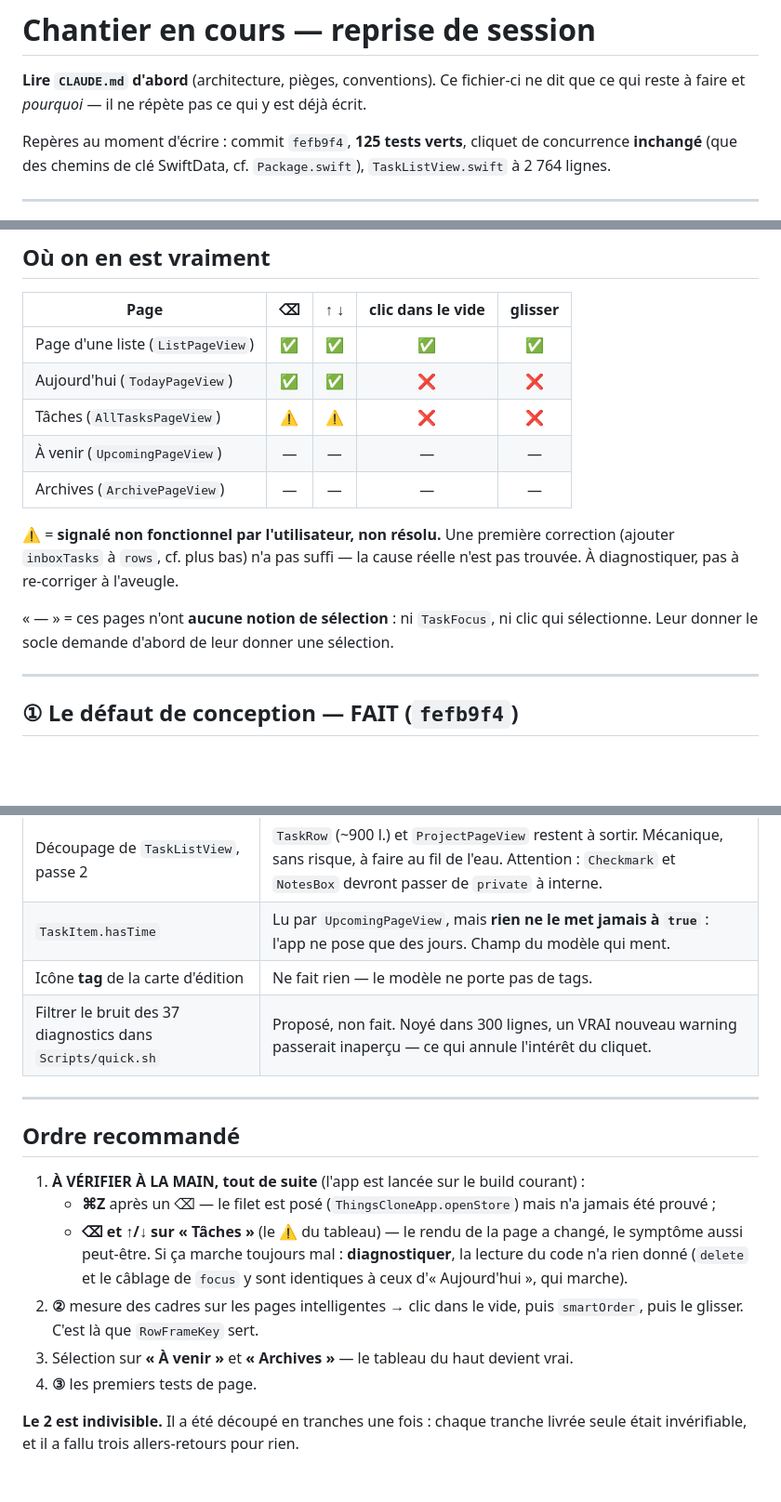
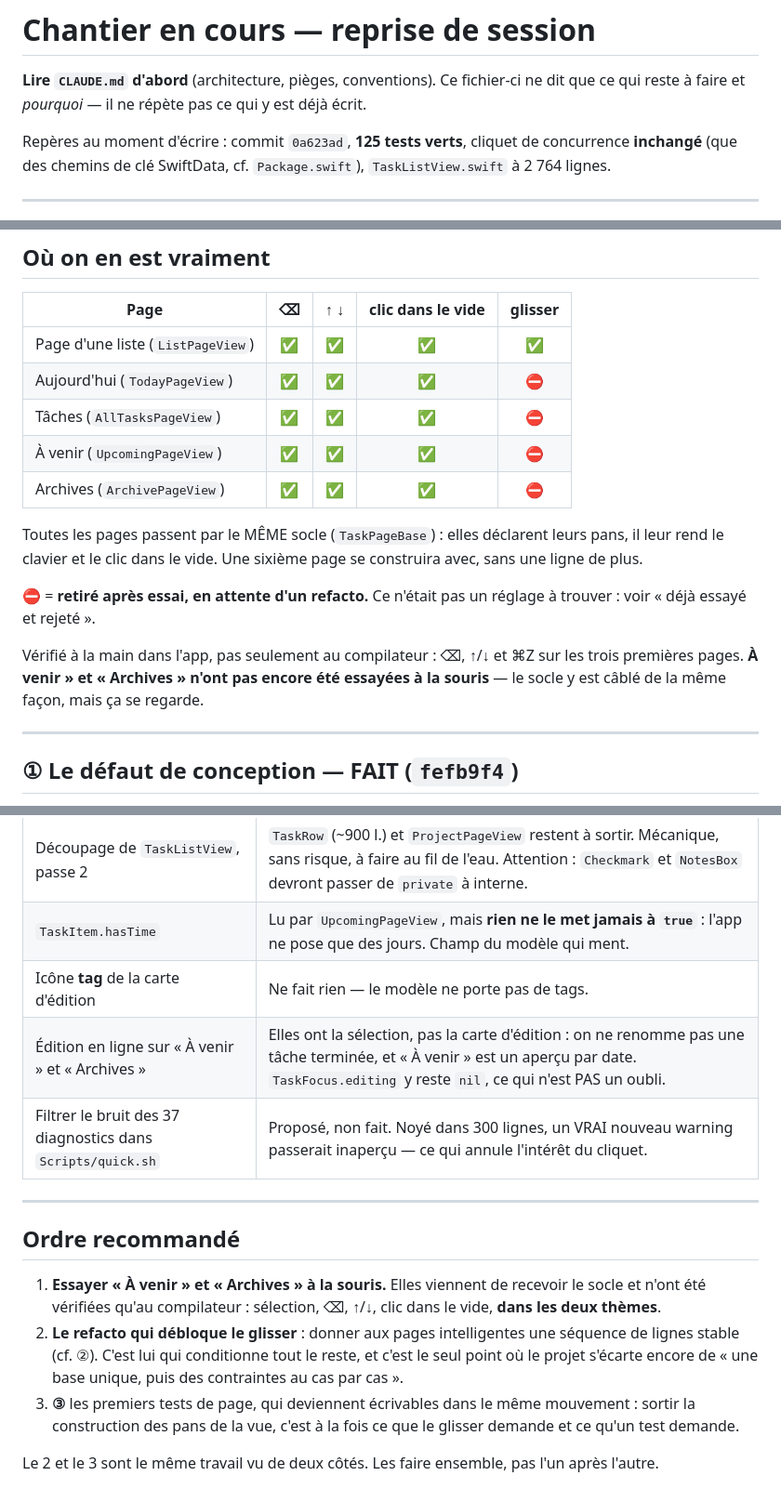
Before and after one commit to rimodev74/today-app, a Markdown page: docs/CHANTIER-EN-COURS.md, 3 parts joined by grey strips. Shown at 93% size. GitHub-like rendering; blank space fills up the shorter version.

```diff
--- a/docs/CHANTIER-EN-COURS.md
+++ b/docs/CHANTIER-EN-COURS.md
@@ -3,7 +3,7 @@
 **Lire `CLAUDE.md` d'abord** (architecture, pièges, conventions). Ce fichier-ci ne dit que ce qui
 reste à faire et *pourquoi* — il ne répète pas ce qui y est déjà écrit.
 
-Repères au moment d'écrire : commit `fefb9f4`, **125 tests verts**, cliquet de concurrence **inchangé**
+Repères au moment d'écrire : commit `0a623ad`, **125 tests verts**, cliquet de concurrence **inchangé**
 (que des chemins de clé SwiftData, cf. `Package.swift`), `TaskListView.swift` à 2 764 lignes.
 
 ---
@@ -26,17 +26,21 @@ chantier.
 | Page | ⌫ | ↑ ↓ | clic dans le vide | glisser |
 |---|:--:|:--:|:--:|:--:|
 | Page d'une liste (`ListPageView`) | ✅ | ✅ | ✅ | ✅ |
-| Aujourd'hui (`TodayPageView`) | ✅ | ✅ | ❌ | ❌ |
-| Tâches (`AllTasksPageView`) | ⚠️ | ⚠️ | ❌ | ❌ |
-| À venir (`UpcomingPageView`) | — | — | — | — |
-| Archives (`ArchivePageView`) | — | — | — | — |
+| Aujourd'hui (`TodayPageView`) | ✅ | ✅ | ✅ | ⛔ |
+| Tâches (`AllTasksPageView`) | ✅ | ✅ | ✅ | ⛔ |
+| À venir (`UpcomingPageView`) | ✅ | ✅ | ✅ | ⛔ |
+| Archives (`ArchivePageView`) | ✅ | ✅ | ✅ | ⛔ |
 
-⚠️ = **signalé non fonctionnel par l'utilisateur, non résolu.** Une première correction (ajouter
-`inboxTasks` à `rows`, cf. plus bas) n'a pas suffi — la cause réelle n'est pas trouvée. À
-diagnostiquer, pas à re-corriger à l'aveugle.
+Toutes les pages passent par le MÊME socle (`TaskPageBase`) : elles déclarent leurs pans, il leur
+rend le clavier et le clic dans le vide. Une sixième page se construira avec, sans une ligne de
+plus.
 
-« — » = ces pages n'ont **aucune notion de sélection** : ni `TaskFocus`, ni clic qui sélectionne.
-Leur donner le socle demande d'abord de leur donner une sélection.
+⛔ = **retiré après essai, en attente d'un refacto.** Ce n'était pas un réglage à trouver : voir
+« déjà essayé et rejeté ».
+
+Vérifié à la main dans l'app, pas seulement au compilateur : ⌫, ↑/↓ et ⌘Z sur les trois premières
+pages. **À venir » et « Archives » n'ont pas encore été essayées à la souris** — le socle y est
+câblé de la même façon, mais ça se regarde.
 
 ---
 
@@ -172,21 +179,20 @@ lignes cette page présente-t-elle, dans quel ordre, après tel filtre ?*
 | Découpage de `TaskListView`, passe 2 | `TaskRow` (~900 l.) et `ProjectPageView` restent à sortir. Mécanique, sans risque, à faire au fil de l'eau. Attention : `Checkmark` et `NotesBox` devront passer de `private` à interne. |
 | `TaskItem.hasTime` | Lu par `UpcomingPageView`, mais **rien ne le met jamais à `true`** : l'app ne pose que des jours. Champ du modèle qui ment. |
 | Icône **tag** de la carte d'édition | Ne fait rien — le modèle ne porte pas de tags. |
+| Édition en ligne sur « À venir » et « Archives » | Elles ont la sélection, pas la carte d'édition : on ne renomme pas une tâche terminée, et « À venir » est un aperçu par date. `TaskFocus.editing` y reste `nil`, ce qui n'est PAS un oubli. |
 | Filtrer le bruit des 37 diagnostics dans `Scripts/quick.sh` | Proposé, non fait. Noyé dans 300 lignes, un VRAI nouveau warning passerait inaperçu — ce qui annule l'intérêt du cliquet. |
 
 ---
 
 ## Ordre recommandé
 
-1. **À VÉRIFIER À LA MAIN, tout de suite** (l'app est lancée sur le build courant) :
-   - **⌘Z** après un ⌫ — le filet est posé (`ThingsCloneApp.openStore`) mais n'a jamais été prouvé ;
-   - **⌫ et ↑/↓ sur « Tâches »** (le ⚠ du tableau) — le rendu de la page a changé, le symptôme aussi
-     peut-être. Si ça marche toujours mal : **diagnostiquer**, la lecture du code n'a rien donné
-     (`delete` et le câblage de `focus` y sont identiques à ceux d'« Aujourd'hui », qui marche).
-2. **②** mesure des cadres sur les pages intelligentes → clic dans le vide, puis `smartOrder`, puis
-   le glisser. C'est là que `RowFrameKey` sert.
-3. Sélection sur **« À venir »** et **« Archives »** — le tableau du haut devient vrai.
-4. **③** les premiers tests de page.
+1. **Essayer « À venir » et « Archives » à la souris.** Elles viennent de recevoir le socle et n'ont
+   été vérifiées qu'au compilateur : sélection, ⌫, ↑/↓, clic dans le vide, **dans les deux thèmes**.
+2. **Le refacto qui débloque le glisser** : donner aux pages intelligentes une séquence de lignes
+   stable (cf. ②). C'est lui qui conditionne tout le reste, et c'est le seul point où le projet
+   s'écarte encore de « une base unique, puis des contraintes au cas par cas ».
+3. **③** les premiers tests de page, qui deviennent écrivables dans le même mouvement : sortir la
+   construction des pans de la vue, c'est à la fois ce que le glisser demande et ce qu'un test
+   demande.
 
-**Le 2 est indivisible.** Il a été découpé en tranches une fois : chaque tranche livrée seule était
-invérifiable, et il a fallu trois allers-retours pour rien.
+Le 2 et le 3 sont le même travail vu de deux côtés. Les faire ensemble, pas l'un après l'autre.
```
Also changed, not shown: other parts of docs/CHANTIER-EN-COURS.md (+44 -41 lines).
